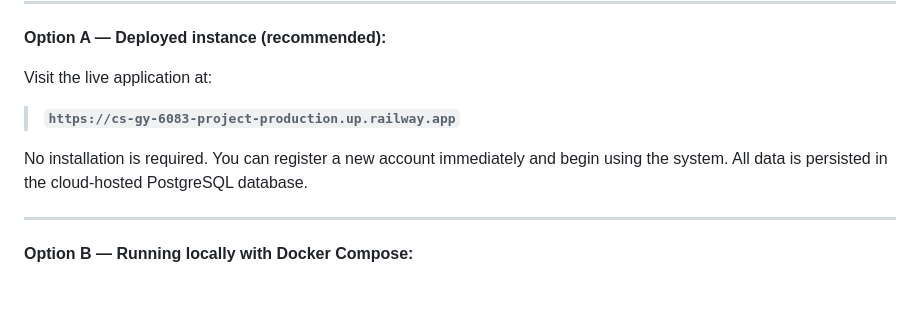
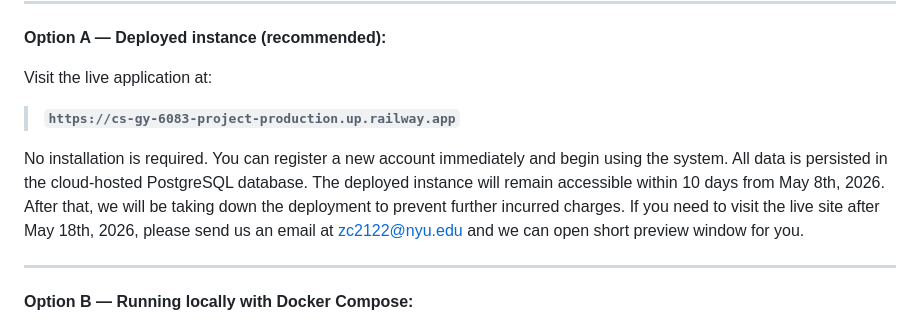
Before and after one commit to ccczy-czy/CS-GY-6083-Project, a Markdown page: report.md, the part around the change. GitHub-like rendering; blank space fills up the shorter version.

Commit message:
add comment on deployment duration

```diff
--- a/report.md
+++ b/report.md
@@ -271,7 +271,7 @@ Visit the live application at:
 
 > **`https://cs-gy-6083-project-production.up.railway.app`**
 
-No installation is required. You can register a new account immediately and begin using the system. All data is persisted in the cloud-hosted PostgreSQL database.
+No installation is required. You can register a new account immediately and begin using the system. All data is persisted in the cloud-hosted PostgreSQL database. The deployed instance will remain accessible within 10 days from May 8th, 2026. After that, we will be taking down the deployment to prevent further incurred charges. If you need to visit the live site after May 18th, 2026, please send us an email at zc2122@nyu.edu and we can open short preview window for you.
 
 ---
 
```
